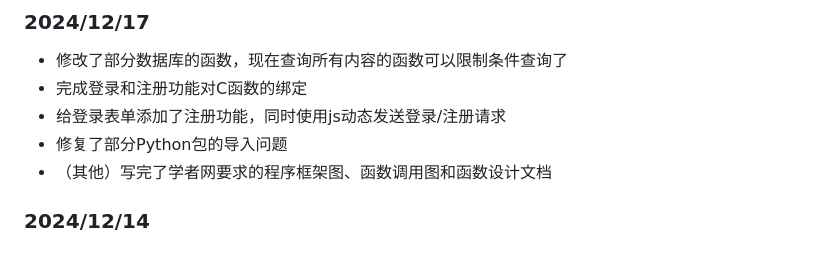
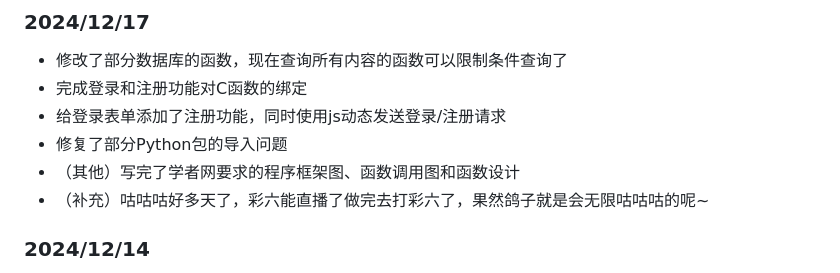
Before and after one commit to GDUTMeow/MentalArithmeticApp, a Markdown page: README.md, the part around the change. Rendered like a GitHub page.

Commit message:
docs: a little change

```diff
--- a/README.md
+++ b/README.md
@@ -12,7 +12,8 @@
 - 完成登录和注册功能对C函数的绑定
 - 给登录表单添加了注册功能，同时使用js动态发送登录/注册请求
 - 修复了部分Python包的导入问题
-- （其他）写完了学者网要求的程序框架图、函数调用图和函数设计文档
+- （其他）写完了学者网要求的程序框架图、函数调用图和函数设计
+- （补充）咕咕咕好多天了，彩六能直播了做完去打彩六了，果然鸽子就是会无限咕咕咕的呢~
 
 ### 2024/12/14
 
```
